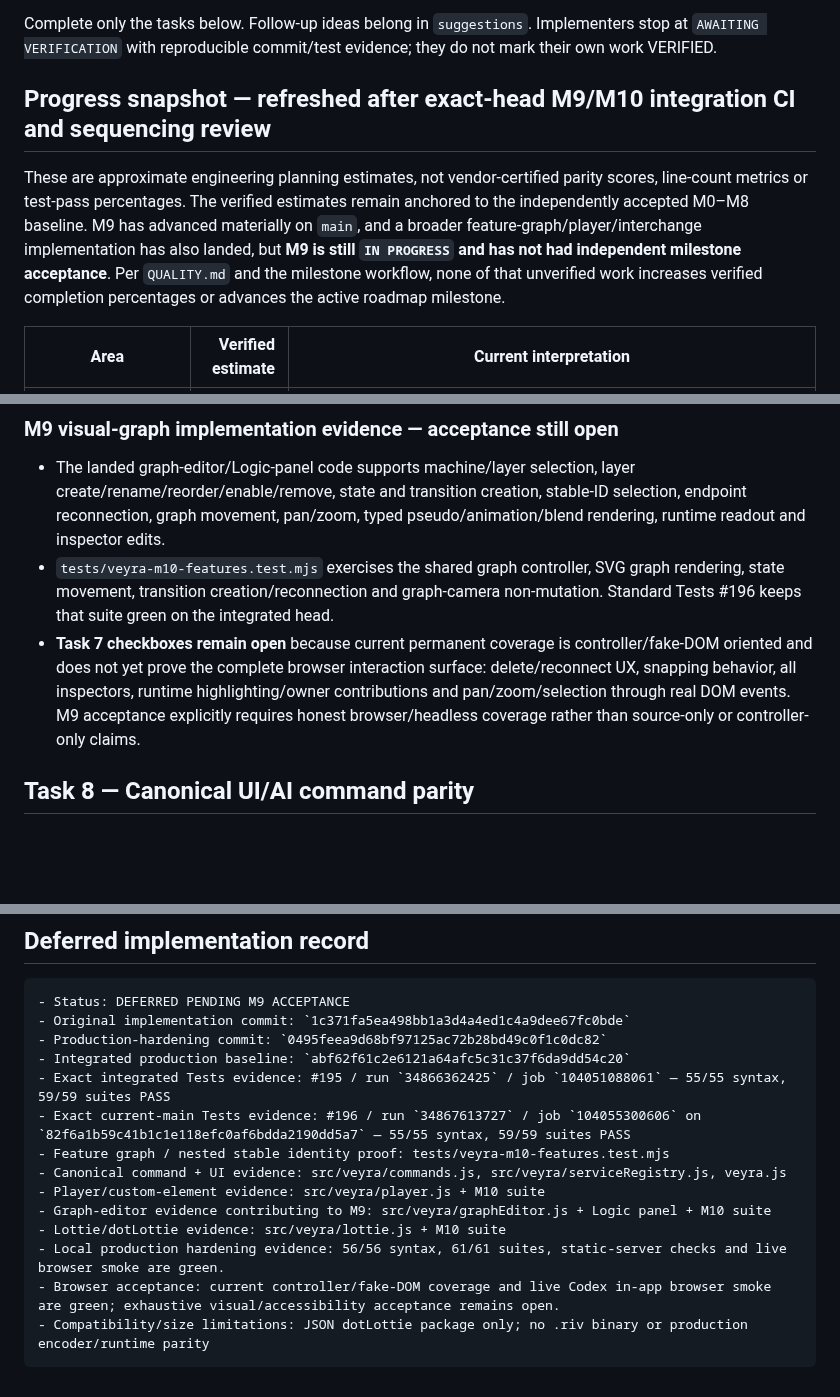
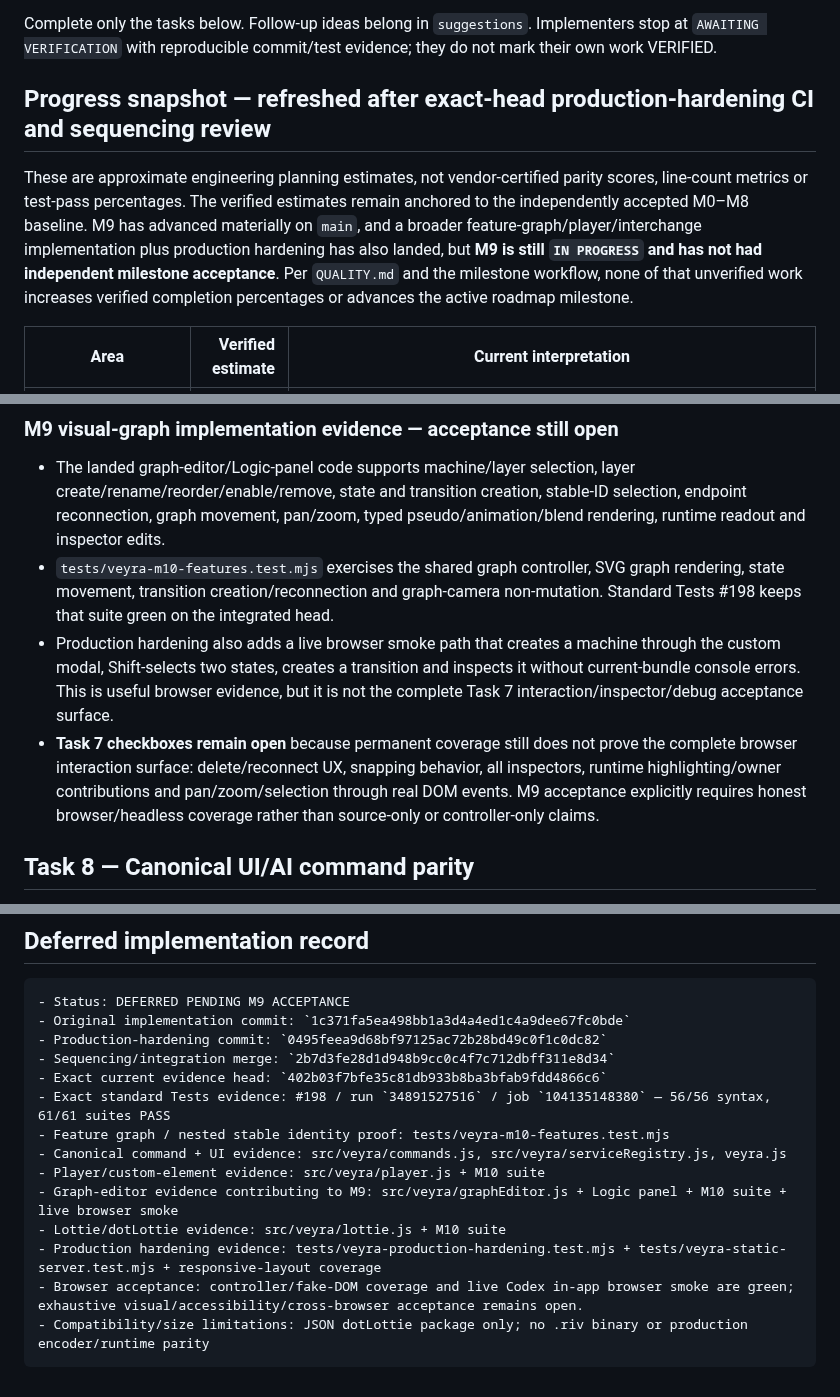
Before and after one commit to Logan17de/Rive_Rider, a Markdown page: milestone.md, 3 parts joined by grey strips. Rendered like a GitHub page; blank space fills up the shorter version.

````diff
--- a/milestone.md
+++ b/milestone.md
@@ -4,9 +4,9 @@
 
 Complete only the tasks below. Follow-up ideas belong in `suggestions`. Implementers stop at `AWAITING VERIFICATION` with reproducible commit/test evidence; they do not mark their own work VERIFIED.
 
-## Progress snapshot — refreshed after exact-head M9/M10 integration CI and sequencing review
+## Progress snapshot — refreshed after exact-head production-hardening CI and sequencing review
 
-These are approximate engineering planning estimates, not vendor-certified parity scores, line-count metrics or test-pass percentages. The verified estimates remain anchored to the independently accepted M0–M8 baseline. M9 has advanced materially on `main`, and a broader feature-graph/player/interchange implementation has also landed, but **M9 is still `IN PROGRESS` and has not had independent milestone acceptance**. Per `QUALITY.md` and the milestone workflow, none of that unverified work increases verified completion percentages or advances the active roadmap milestone.
+These are approximate engineering planning estimates, not vendor-certified parity scores, line-count metrics or test-pass percentages. The verified estimates remain anchored to the independently accepted M0–M8 baseline. M9 has advanced materially on `main`, and a broader feature-graph/player/interchange implementation plus production hardening has also landed, but **M9 is still `IN PROGRESS` and has not had independent milestone acceptance**. Per `QUALITY.md` and the milestone workflow, none of that unverified work increases verified completion percentages or advances the active roadmap milestone.
 
 | Area | Verified estimate | Current interpretation |
 | --- | ---: | --- |
@@ -295,8 +296,9 @@ Graph positions, captions and layout metadata are editor-facing properties; chan
 ### M9 visual-graph implementation evidence — acceptance still open
 
 - The landed graph-editor/Logic-panel code supports machine/layer selection, layer create/rename/reorder/enable/remove, state and transition creation, stable-ID selection, endpoint reconnection, graph movement, pan/zoom, typed pseudo/animation/blend rendering, runtime readout and inspector edits.
-- `tests/veyra-m10-features.test.mjs` exercises the shared graph controller, SVG graph rendering, state movement, transition creation/reconnection and graph-camera non-mutation. Standard Tests #196 keeps that suite green on the integrated head.
-- **Task 7 checkboxes remain open** because current permanent coverage is controller/fake-DOM oriented and does not yet prove the complete browser interaction surface: delete/reconnect UX, snapping behavior, all inspectors, runtime highlighting/owner contributions and pan/zoom/selection through real DOM events. M9 acceptance explicitly requires honest browser/headless coverage rather than source-only or controller-only claims.
+- `tests/veyra-m10-features.test.mjs` exercises the shared graph controller, SVG graph rendering, state movement, transition creation/reconnection and graph-camera non-mutation. Standard Tests #198 keeps that suite green on the integrated head.
+- Production hardening also adds a live browser smoke path that creates a machine through the custom modal, Shift-selects two states, creates a transition and inspects it without current-bundle console errors. This is useful browser evidence, but it is not the complete Task 7 interaction/inspector/debug acceptance surface.
+- **Task 7 checkboxes remain open** because permanent coverage still does not prove the complete browser interaction surface: delete/reconnect UX, snapping behavior, all inspectors, runtime highlighting/owner contributions and pan/zoom/selection through real DOM events. M9 acceptance explicitly requires honest browser/headless coverage rather than source-only or controller-only claims.
 
 ## Task 8 — Canonical UI/AI command parity
 
@@ -515,15 +504,15 @@ Do not add further post-M9 feature-family scope merely to elaborate this record.
 - Status: DEFERRED PENDING M9 ACCEPTANCE
 - Original implementation commit: `1c371fa5ea498bb1a3d4a4ed1c4a9dee67fc0bde`
 - Production-hardening commit: `0495feea9d68bf97125ac72b28bd49c0f1c0dc82`
-- Integrated production baseline: `abf62f61c2e6121a64afc5c31c37f6da9dd54c20`
-- Exact integrated Tests evidence: #195 / run `34866362425` / job `104051088061` — 55/55 syntax, 59/59 suites PASS
-- Exact current-main Tests evidence: #196 / run `34867613727` / job `104055300606` on `82f6a1b59c41b1c1e118efc0af6bdda2190dd5a7` — 55/55 syntax, 59/59 suites PASS
+- Sequencing/integration merge: `2b7d3fe28d1d948b9cc0c4f7c712dbff311e8d34`
+- Exact current evidence head: `402b03f7bfe35c81db933b8ba3bfab9fdd4866c6`
+- Exact standard Tests evidence: #198 / run `34891527516` / job `104135148380` — 56/56 syntax, 61/61 suites PASS
 - Feature graph / nested stable identity proof: tests/veyra-m10-features.test.mjs
 - Canonical command + UI evidence: src/veyra/commands.js, src/veyra/serviceRegistry.js, veyra.js
 - Player/custom-element evidence: src/veyra/player.js + M10 suite
-- Graph-editor evidence contributing to M9: src/veyra/graphEditor.js + Logic panel + M10 suite
+- Graph-editor evidence contributing to M9: src/veyra/graphEditor.js + Logic panel + M10 suite + live browser smoke
 - Lottie/dotLottie evidence: src/veyra/lottie.js + M10 suite
-- Local production hardening evidence: 56/56 syntax, 61/61 suites, static-server checks and live browser smoke are green.
-- Browser acceptance: current controller/fake-DOM coverage and live Codex in-app browser smoke are green; exhaustive visual/accessibility acceptance remains open.
+- Production hardening evidence: tests/veyra-production-hardening.test.mjs + tests/veyra-static-server.test.mjs + responsive-layout coverage
+- Browser acceptance: controller/fake-DOM coverage and live Codex in-app browser smoke are green; exhaustive visual/accessibility/cross-browser acceptance remains open.
 - Compatibility/size limitations: JSON dotLottie package only; no .riv binary or production encoder/runtime parity
 ```
````
Also changed, not shown: other parts of milestone.md (+21 -33 lines).
